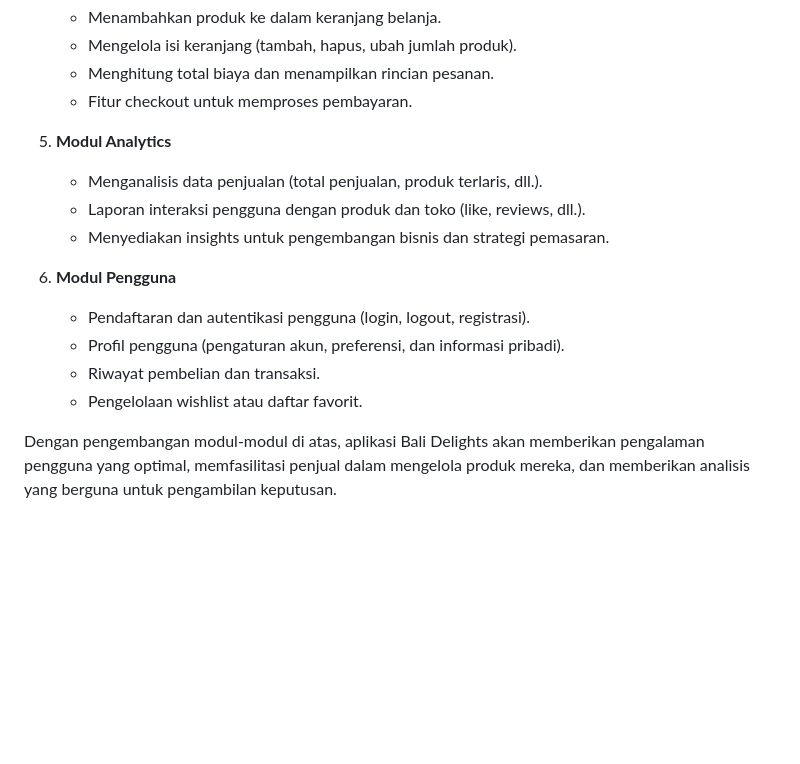
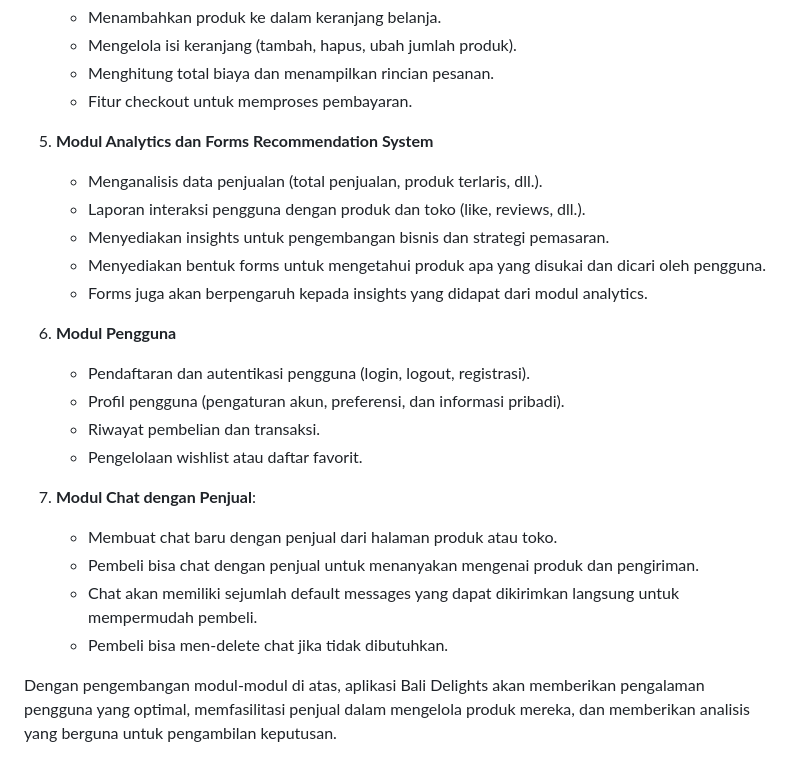
Before and after one commit to PBP-D3/bali-delights, a Markdown page: README.md, the part around the change. GitHub-like rendering; blank space fills up the shorter version.

```diff
--- a/README.md
+++ b/README.md
@@ -67,16 +67,24 @@ Dengan **Bali Delights**, pengalaman mendapatkan suvenir dari Bali menjadi lebih
    - Menghitung total biaya dan menampilkan rincian pesanan.
    - Fitur checkout untuk memproses pembayaran.
 
-5. **Modul Analytics**
+5. **Modul Analytics dan Forms Recommendation System**
    - Menganalisis data penjualan (total penjualan, produk terlaris, dll.).
    - Laporan interaksi pengguna dengan produk dan toko (like, reviews, dll.).
    - Menyediakan insights untuk pengembangan bisnis dan strategi pemasaran.
+   - Menyediakan bentuk forms untuk mengetahui produk apa yang disukai dan dicari oleh pengguna.
+   - Forms juga akan berpengaruh kepada insights yang didapat dari modul analytics.
 
 6. **Modul Pengguna**
    - Pendaftaran dan autentikasi pengguna (login, logout, registrasi).
    - Profil pengguna (pengaturan akun, preferensi, dan informasi pribadi).
    - Riwayat pembelian dan transaksi.
    - Pengelolaan wishlist atau daftar favorit.
+
+7. **Modul Chat dengan Penjual**:
+   - Membuat chat baru dengan penjual dari halaman produk atau toko.
+   - Pembeli bisa chat dengan penjual untuk menanyakan mengenai produk dan pengiriman.
+   - Chat akan memiliki sejumlah default messages yang dapat dikirimkan langsung untuk mempermudah pembeli.
+   - Pembeli bisa men-delete chat jika tidak dibutuhkan.
 
 Dengan pengembangan modul-modul di atas, aplikasi Bali Delights akan memberikan pengalaman pengguna yang optimal, memfasilitasi penjual dalam mengelola produk mereka, dan memberikan analisis yang berguna untuk pengambilan keputusan.
 
```
